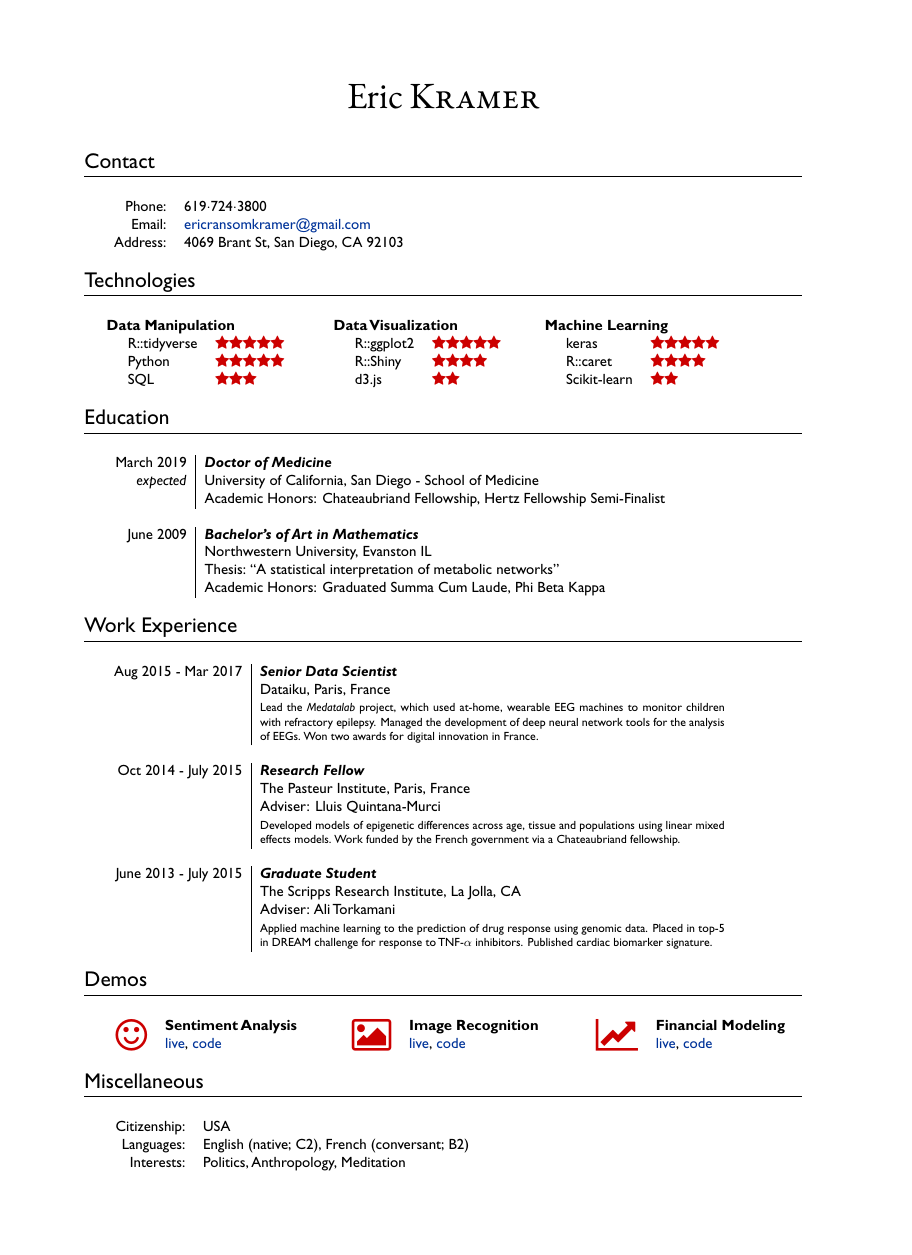
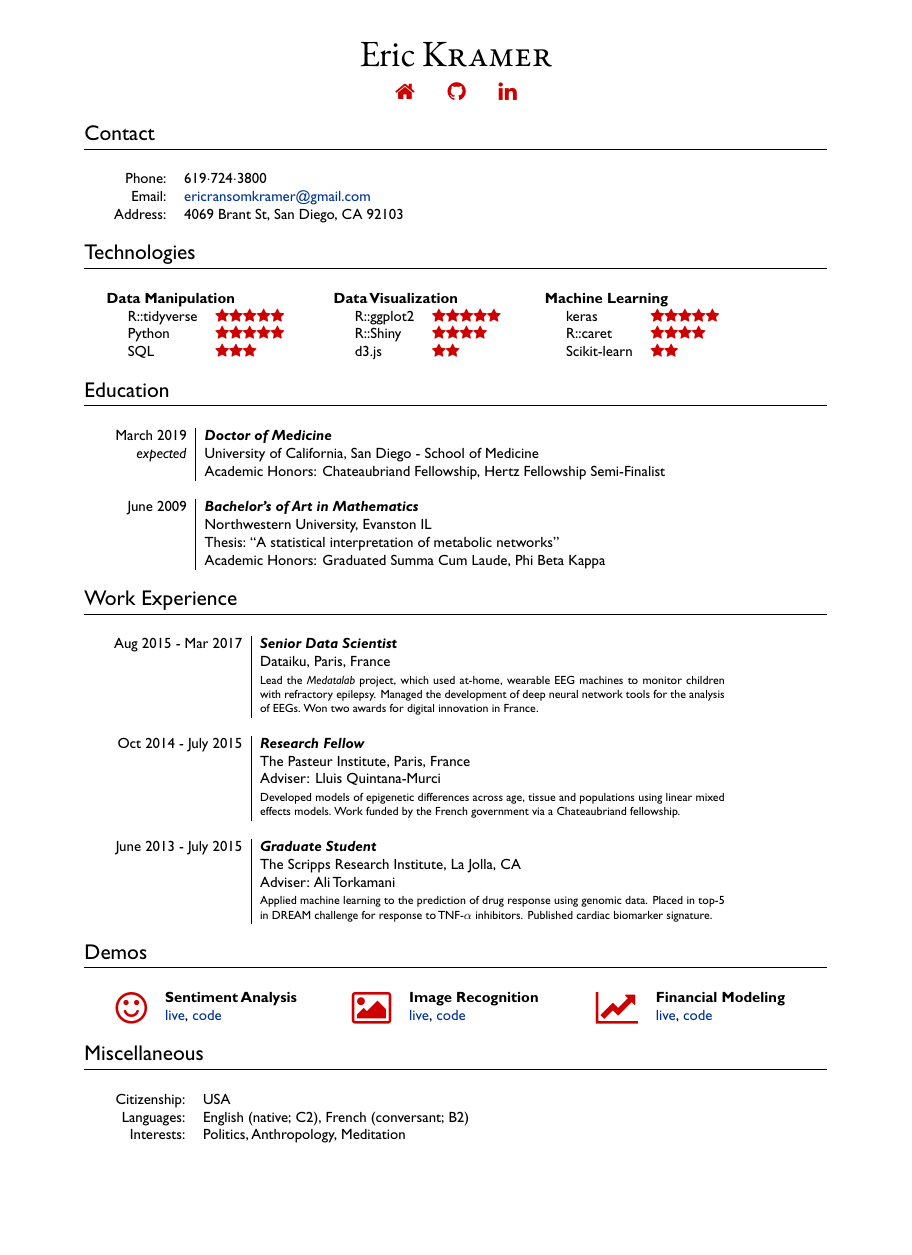
Before and after one commit to erickramer/resume, a LaTeX CV (EricKramer-resume.tex): the whole page, the shorter picture padded with empty space. The pictures show the PDF file EricKramer-resume.pdf that the author committed with the source.

Commit message:
adding social media icons

```diff
--- a/EricKramer-resume.tex
+++ b/EricKramer-resume.tex
@@ -1,4 +1,4 @@
-\documentclass[a4paper]{article}
+\documentclass{article}
 
 \usepackage{fontspec}
 \usepackage{fontawesome}
@@ -25,7 +25,14 @@
 
 \setmainfont{EBGaramond12-Regular}
 
-\par{\centering{\Huge Eric \textsc{Kramer}}\bigskip\par}
+\par{\centering{\Huge Eric \textsc{Kramer}}\par}
+\begin{center}
+\href{http://erickramer.live}{\color{starcolor}\Large \faHome}
+\quad \quad
+\href{https://github.com/erickramer/}{\color{starcolor} \Large \faGithub}
+\quad \quad
+\href{https://www.linkedin.com/in/eric-kramer-3755a328/}{\color{starcolor} \Large \faLinkedin}
+\end{center}
 
 %\begin{center}
 %\Huge Eric \textsc{Kramer} \\
```
Also changed, not shown: EricKramer-resume.pdf, EricKramer-resume.tex (2 more changed lines), 2 other files.
